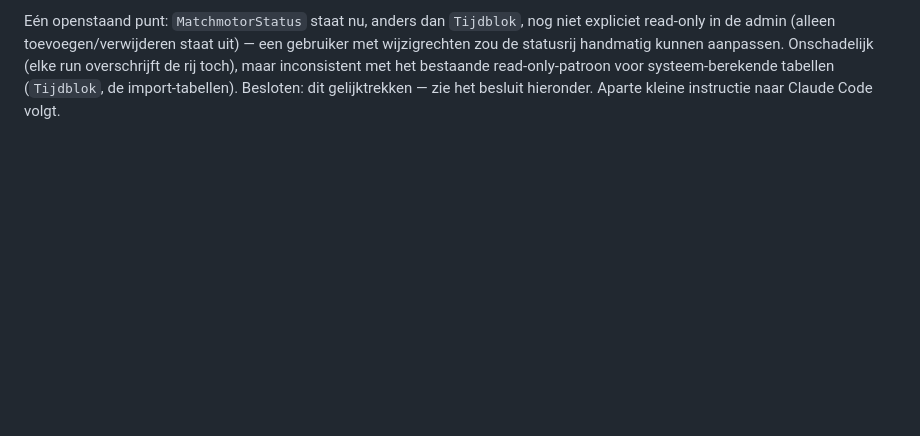
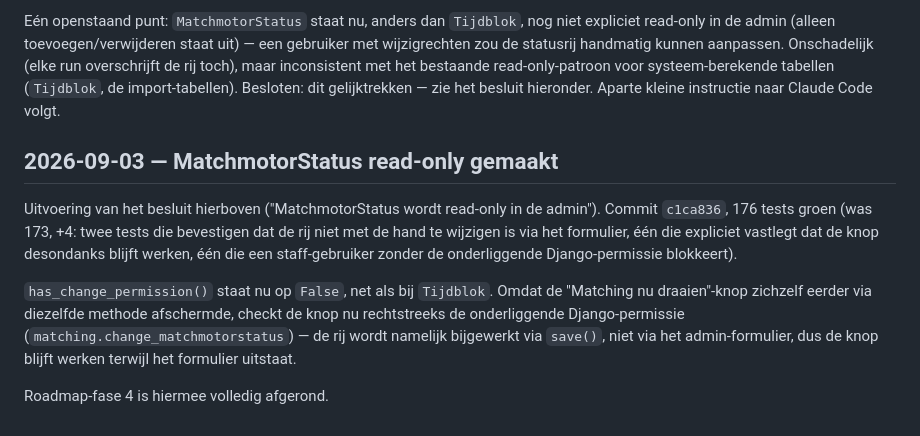
Before and after one commit to RogerH72/stroes-rit-match, a Markdown page: docs/changelog.md, the part around the change. Rendered like a GitHub page; blank space fills up the shorter version.

```diff
--- a/docs/changelog.md
+++ b/docs/changelog.md
@@ -335,3 +335,20 @@ aanpassen. Onschadelijk (elke run overschrijft de rij toch), maar
 inconsistent met het bestaande read-only-patroon voor systeem-berekende
 tabellen (`Tijdblok`, de import-tabellen). Besloten: dit gelijktrekken —
 zie het besluit hieronder. Aparte kleine instructie naar Claude Code volgt.
+
+## 2026-09-03 — MatchmotorStatus read-only gemaakt
+
+Uitvoering van het besluit hierboven ("MatchmotorStatus wordt read-only in de
+admin"). Commit `c1ca836`, 176 tests groen (was 173, +4: twee tests die
+bevestigen dat de rij niet met de hand te wijzigen is via het formulier, één
+die expliciet vastlegt dat de knop desondanks blijft werken, één die een
+staff-gebruiker zonder de onderliggende Django-permissie blokkeert).
+
+`has_change_permission()` staat nu op `False`, net als bij `Tijdblok`. Omdat
+de "Matching nu draaien"-knop zichzelf eerder via diezelfde methode
+afschermde, checkt de knop nu rechtstreeks de onderliggende Django-permissie
+(`matching.change_matchmotorstatus`) — de rij wordt namelijk bijgewerkt via
+`save()`, niet via het admin-formulier, dus de knop blijft werken terwijl het
+formulier uitstaat.
+
+Roadmap-fase 4 is hiermee volledig afgerond.
```
Also changed, not shown: GUIDELINES.md (+8 -8 lines), docs/roadmap.md (+9 -8 lines).
